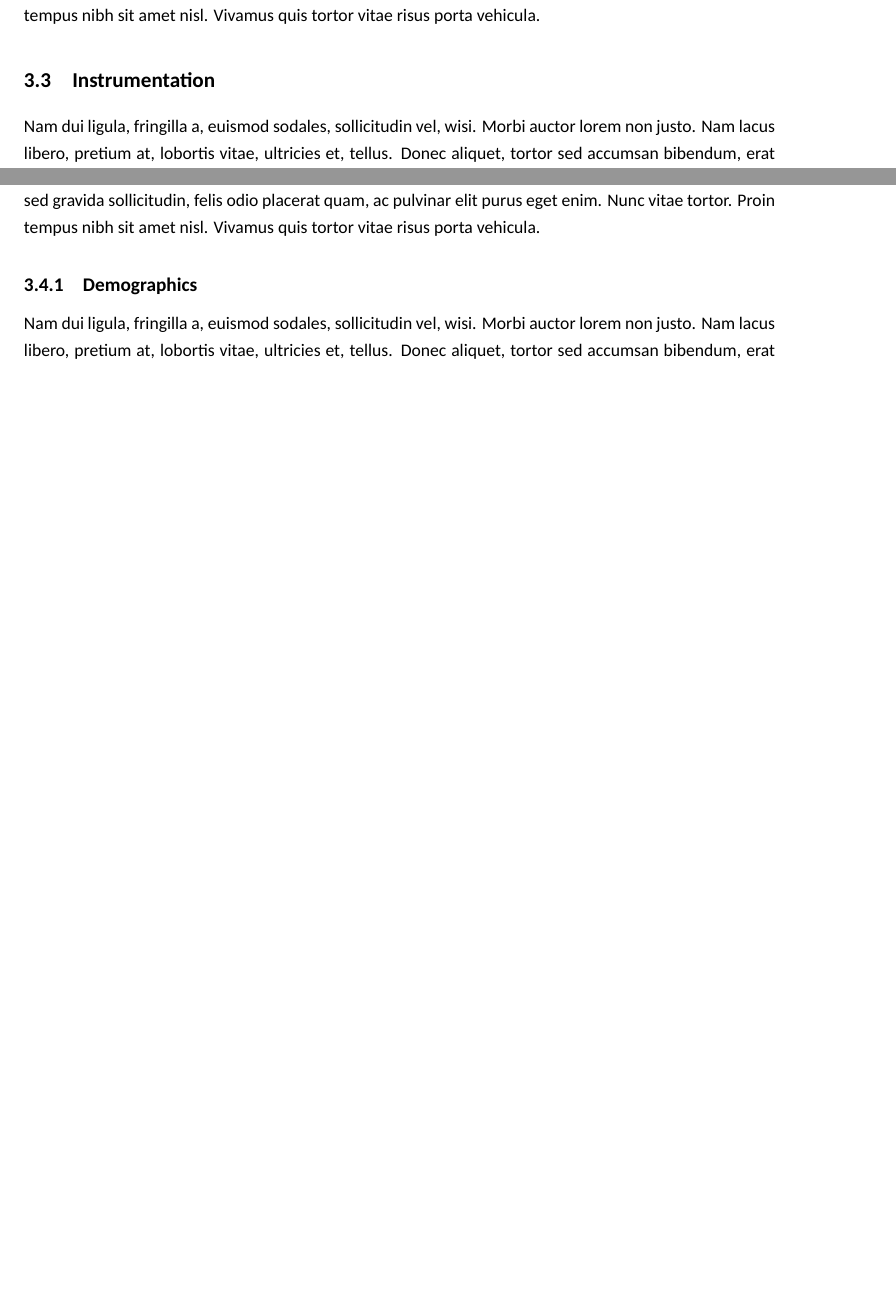
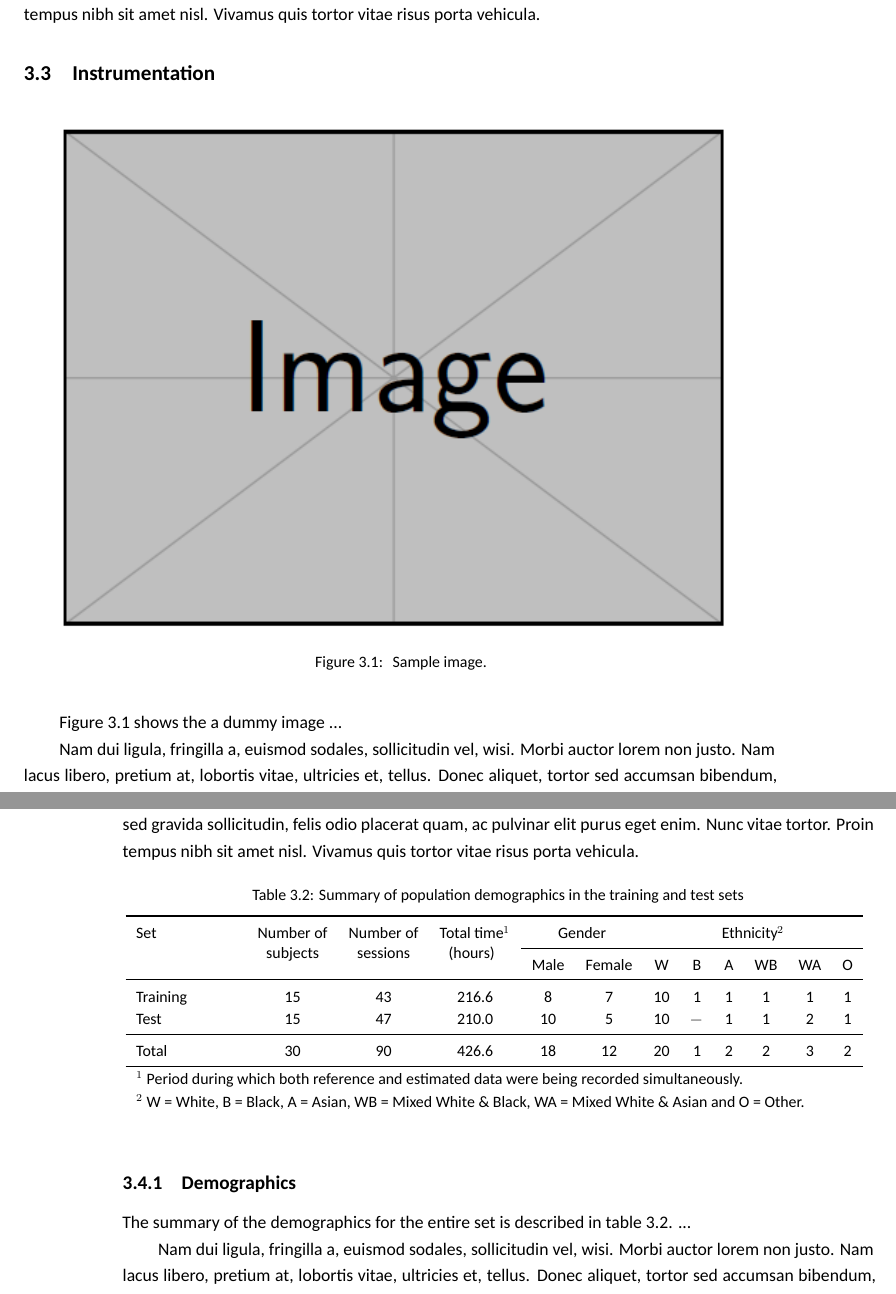
Before and after one commit to maurovm/thesis_template, a LaTeX thesis (project_document.tex, which reads chap_dataset.tex, mvdocument.cls): two parts of pages 20 and 22 of 38 before the commit and two parts of pages 20 and 23 of 39 after it, joined at a grey line, cut so that both start at the same text, the shorter picture padded with empty space. Compiled offline with XeLaTeX.

Commit message:
Added new figure and table samples

```diff
--- a/chap_dataset.tex
+++ b/chap_dataset.tex
@@ -11,6 +11,20 @@
 \lipsum[2-4]
 
 \section{Instrumentation}
+
+
+\begin{figure}[tbh]
+  \centering
+  \includegraphics[width=0.9\linewidth,keepaspectratio=true]{dummy_image}
+  \caption[Sample image]
+  {
+  Sample image.
+  }
+  \label{fig:sample_image}
+\end{figure}
+
+\Cref{fig:sample_image} shows the a dummy image ...
+
 
 \lipsum[2-4]
 
@@ -77,7 +91,50 @@
 
 \lipsum[2-4]
 
+
+\begin{table}[htb]
+  \centering
+  \caption{Summary of population demographics in the training and test sets}
+  {
+    \small
+    \begin{tabular}{p{2cm} c c c c c c c c c c c}
+      \toprule
+
+      Set &
+      \multirowcell{2}{Number of\\subjects} &
+      \multirowcell{2}{Number of\\sessions} &
+      \multirowcell{2}{Total time\\(hours)}$^1$ &
+      \multicolumn{2}{c}{Gender} &
+      \multicolumn{6}{c}{Ethnicity$^2$}  \\
+
+      \cmidrule{5-12}
+
+      &   & &  & Male & Female & W & B & A & WB & WA & O  \\
+      \midrule
+      Training 	& 15 & 43 & 216.6 & 8  & 7  & 10 & 1   & 1 & 1 & 1 & 1 \\
+      Test 		& 15 & 47 & 210.0 & 10 & 5  & 10 & $-$ & 1 & 1 & 2 & 1 \\
+      \midrule
+      Total		& 30 & 90 & 426.6 & 18 & 12 & 20 & 1   & 2 & 2 & 3 & 2 \\
+
+      \bottomrule
+
+      \multicolumn{12}{l}
+      {
+        \footnotesize $^1$ Period during which both reference and estimated data were being recorded simultaneously.
+      } \\
+      \multicolumn{12}{l}
+      {
+        \footnotesize $^2$ W = White, B = Black, A = Asian, WB = Mixed White \& Black, WA = Mixed White \& Asian and O = Other.
+      } \\
+
+      \end{tabular}
+  }
+  \label{table:patient_demographics}
+\end{table}
+
 \subsection{Demographics}
+
+The summary of the demographics for the entire set is described in  \cref{table:patient_demographics}. ...
 
 \lipsum[2-4]
 
--- a/mvdocument.cls
+++ b/mvdocument.cls
@@ -172,7 +172,7 @@
 % Format tables
 % ____________________________________________________________________________
 
-
+\RequirePackage{makecell}
 \RequirePackage{multirow}
 \RequirePackage[table]{xcolor}
 \RequirePackage{array}
```
Also changed, not shown: figures/dummy_image.png (added), 1 other file.
